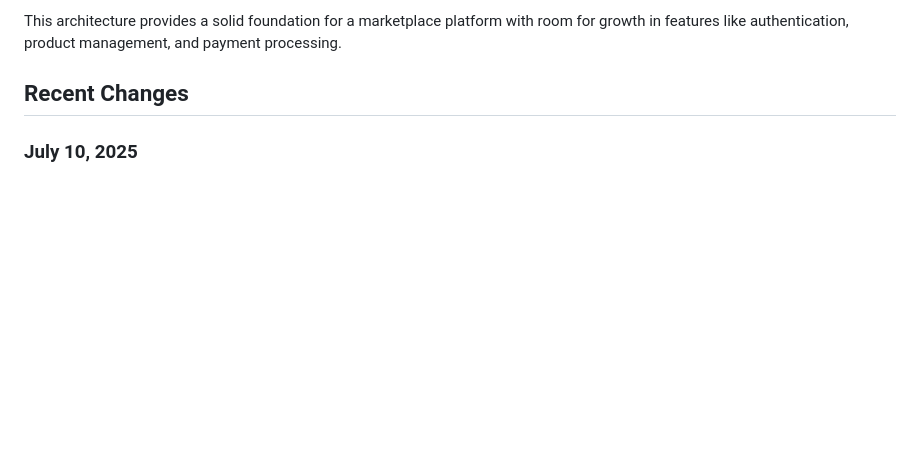
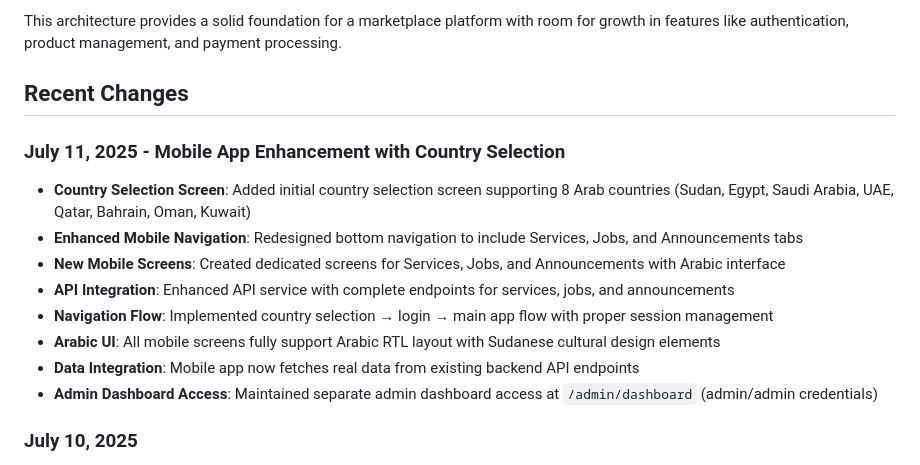
Before and after one commit to orion3dnan2/BaytAlSudani, a Markdown page: replit.md, the part around the change. Rendered like a GitHub page; blank space fills up the shorter version.

Commit message:
Introduce country selection and navigation enhancements to the mobile app
Implements a new country selection screen, enhances mobile navigation and integrates new API endpoints for services, jobs, and announcements.

Replit-Commit-Author: Agent
Replit-Commit-Session-Id: 3c76a263-56f9-47b7-b3f0-3a19df77a5ed
Replit-Commit-Screenshot-Url: https://storage.googleapis.com/screenshot-production-us-central1/c24e98af-b4cb-4208-883e-300969909472/0c07579b-12c1-413f-94b0-cec31bee2b10.jpg

```diff
--- a/replit.md
+++ b/replit.md
@@ -135,6 +135,16 @@ Complete marketplace database schema with the following tables:
 This architecture provides a solid foundation for a marketplace platform with room for growth in features like authentication, product management, and payment processing.
 
 ## Recent Changes
+
+### July 11, 2025 - Mobile App Enhancement with Country Selection
+- **Country Selection Screen**: Added initial country selection screen supporting 8 Arab countries (Sudan, Egypt, Saudi Arabia, UAE, Qatar, Bahrain, Oman, Kuwait)
+- **Enhanced Mobile Navigation**: Redesigned bottom navigation to include Services, Jobs, and Announcements tabs
+- **New Mobile Screens**: Created dedicated screens for Services, Jobs, and Announcements with Arabic interface
+- **API Integration**: Enhanced API service with complete endpoints for services, jobs, and announcements
+- **Navigation Flow**: Implemented country selection → login → main app flow with proper session management
+- **Arabic UI**: All mobile screens fully support Arabic RTL layout with Sudanese cultural design elements
+- **Data Integration**: Mobile app now fetches real data from existing backend API endpoints
+- **Admin Dashboard Access**: Maintained separate admin dashboard access at `/admin/dashboard` (admin/admin credentials)
 
 ### July 10, 2025
 - **Migration Completed**: Successfully migrated from Replit Agent to standard Replit environment
```
